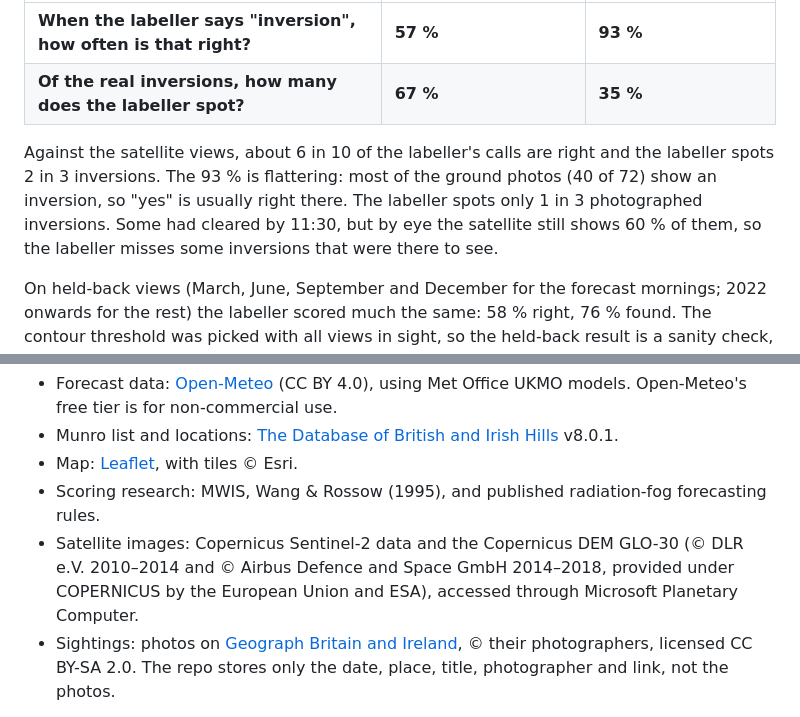
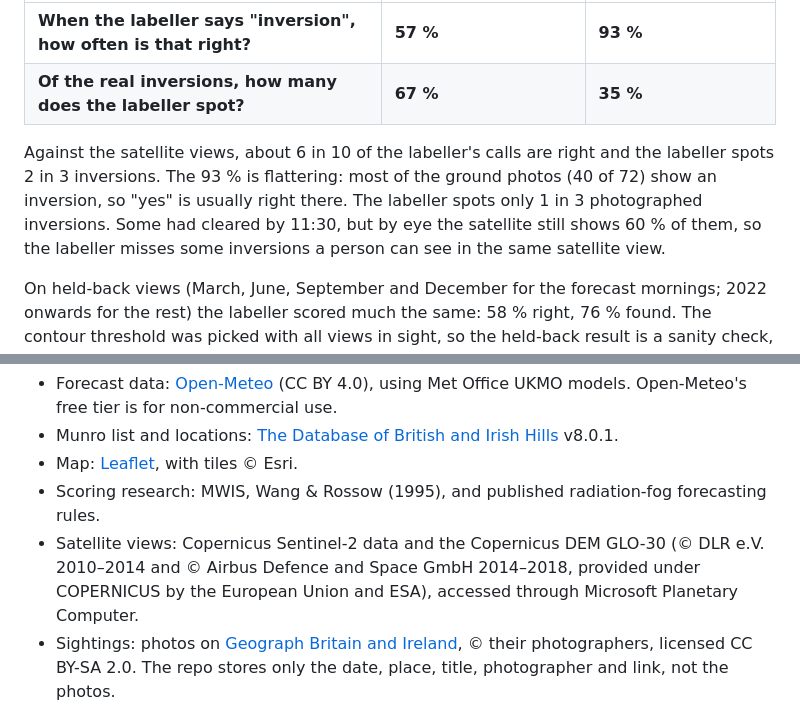
Before and after one commit to clbutler/cloud_inv, a Markdown page: README.md, 2 parts joined by grey strips. GitHub-like rendering.

```diff
--- a/README.md
+++ b/README.md
@@ -74,7 +74,7 @@ The labeller decides whether each satellite view shows an inversion ([how](#how-
 | **When the labeller says "inversion", how often is that right?** | **57 %** | **93 %** |
 | **Of the real inversions, how many does the labeller spot?** | **67 %** | **35 %** |
 
-Against the satellite views, about 6 in 10 of the labeller's calls are right and the labeller spots 2 in 3 inversions. The 93 % is flattering: most of the ground photos (40 of 72) show an inversion, so "yes" is usually right there. The labeller spots only 1 in 3 photographed inversions. Some had cleared by 11:30, but by eye the satellite still shows 60 % of them, so the labeller misses some inversions that were there to see.
+Against the satellite views, about 6 in 10 of the labeller's calls are right and the labeller spots 2 in 3 inversions. The 93 % is flattering: most of the ground photos (40 of 72) show an inversion, so "yes" is usually right there. The labeller spots only 1 in 3 photographed inversions. Some had cleared by 11:30, but by eye the satellite still shows 60 % of them, so the labeller misses some inversions a person can see in the same satellite view.
 
 On held-back views (March, June, September and December for the forecast mornings; 2022 onwards for the rest) the labeller scored much the same: 58 % right, 76 % found. The contour threshold was picked with all views in sight, so the held-back result is a sanity check, not a clean test.
 
@@ -239,7 +239,7 @@ Developed by Dr Chris Butler (project started January 2025).
 - Munro list and locations: [The Database of British and Irish Hills](https://www.hills-database.co.uk/downloads.html) v8.0.1.
 - Map: [Leaflet](https://leafletjs.com), with tiles © Esri.
 - Scoring research: MWIS, Wang & Rossow (1995), and published radiation-fog forecasting rules.
-- Satellite images: Copernicus Sentinel-2 data and the Copernicus DEM GLO-30 (© DLR e.V. 2010–2014 and © Airbus Defence and Space GmbH 2014–2018, provided under COPERNICUS by the European Union and ESA), accessed through Microsoft Planetary Computer.
+- Satellite views: Copernicus Sentinel-2 data and the Copernicus DEM GLO-30 (© DLR e.V. 2010–2014 and © Airbus Defence and Space GmbH 2014–2018, provided under COPERNICUS by the European Union and ESA), accessed through Microsoft Planetary Computer.
 - Sightings: photos on [Geograph Britain and Ireland](https://www.geograph.org.uk), © their photographers, licensed CC BY-SA 2.0. The repo stores only the date, place, title, photographer and link, not the photos.
 
 **Safety:** cloudflip is an experimental forecast of scenery, not a safety tool. Before heading onto the hills, always check the [Mountain Weather Information Service](https://www.mwis.org.uk/forecasts/scottish), the [Met Office mountain forecast](https://www.metoffice.gov.uk/weather/specialist-forecasts/mountain) and, in winter, the [Scottish Avalanche Information Service](https://www.sais.gov.uk).
```
Also changed, not shown: other parts of README.md (+3 -3 lines).
